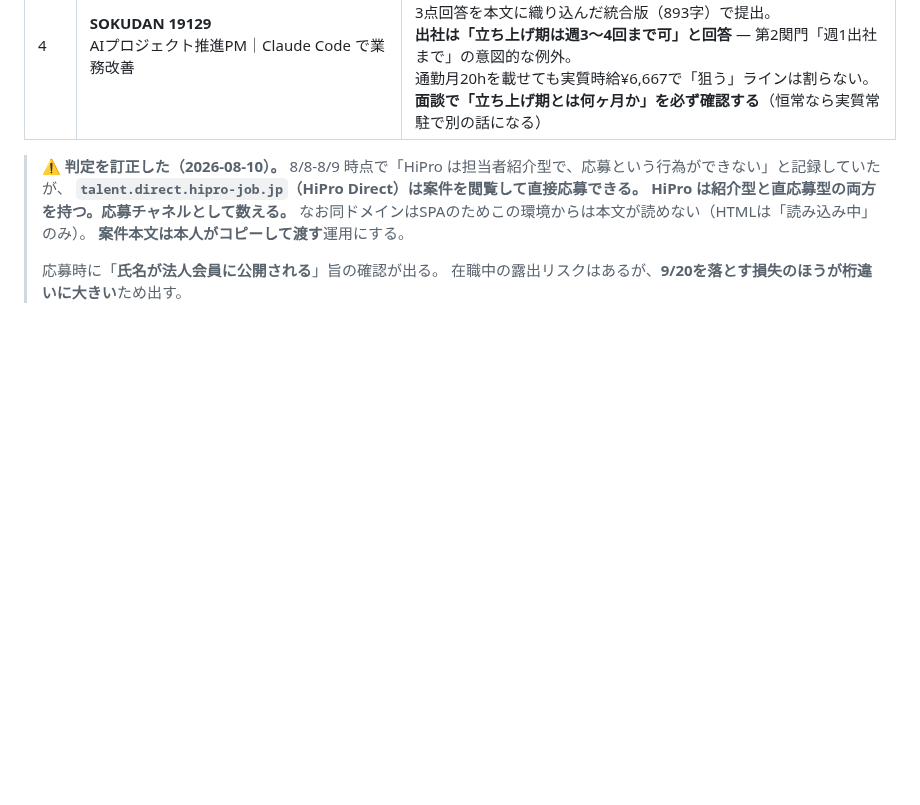
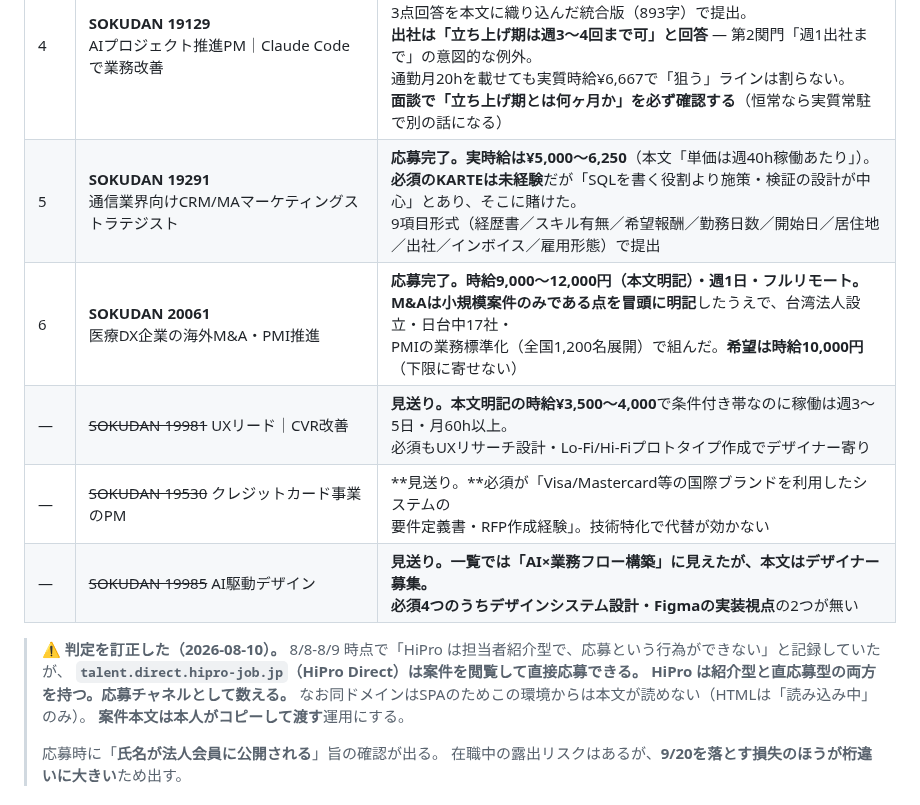
Before and after one commit to bpn333333/test, a Markdown page: PLAN.md, the part around the change. GitHub-like rendering; blank space fills up the shorter version.

Commit message:
SOKUDAN 19291・20061 への応募と、3件の見送りを記録
応募:
- 19291 CRM/MAストラテジスト。実時給¥5,000〜6,250。KARTE未経験を明記して提出
- 20061 海外M&A・PMI。時給9,000〜12,000円・週1日・フルリモート
  M&Aは小規模案件のみである点を冒頭に置き、希望は時給10,000円とした

見送り:
- 19981 本文明記の時給¥3,500〜4,000。稼働だけ重く必須もデザイナー寄り
- 19530 必須がVisa/Mastercardの要件定義・RFP作成で代替不可
- 19985 一覧では業務フロー構築に見えたが本文はデザイナー募集

いずれも本文を読んで初めて判明した。第1関門の手順どおり本文優先で判定している。

Co-Authored-By: Claude Opus 5 <noreply@anthropic.com>
Claude-Session: https://claude.ai/code/session_01FQ1oP4Xn3ZuX3pbm9qfUkX

```diff
--- a/PLAN.md
+++ b/PLAN.md
@@ -488,6 +488,11 @@ Google ドキュメント **「応募文ドラフト集_2026-08-08（貼り付
 | — | ~~HiPro Direct / ニチエツ株式会社~~<br>工場内搬送ロボット・AMRの市場開拓 | **見送り。**時給は¥5,000（レンジ両端が比例／第1関門の注記参照）で基準は満たすが、<br>**必須要件が「AMR・AGV・FA領域の営業または営業戦略立案経験」**そのもの。<br>Ballistaと違い「またはそれに類する」の逃げ道がなく、通っても面談で崩れる |
 | 3 | **SOKUDAN 19986**<br>【AI×金融】FDE｜ClaudeCode・AIエージェントで業務変革 | **応募完了。**月100〜150万・週5日・一部リモート。<br>**「Claude Code」名指しの2件のうち1件目。**<br>先方から3点（平日稼働時間／希望単価／出社可否）の質問があり、<br>**時給¥7,500基準・週5日120万／週4日96万**で回答。<br>**稼働日数が減っても時給は下げない形で提示**（守る5つ・#3） |
 | 4 | **SOKUDAN 19129**<br>AIプロジェクト推進PM｜Claude Code で業務改善 | **応募完了。**月100〜150万・週5日・一部リモート。掲載45日目で鮮度ゲート下限、間に合った。<br>3点回答を本文に織り込んだ統合版（893字）で提出。<br>**出社は「立ち上げ期は週3〜4回まで可」と回答** — 第2関門「週1出社まで」の意図的な例外。<br>通勤月20hを載せても実質時給¥6,667で「狙う」ラインは割らない。<br>**面談で「立ち上げ期とは何ヶ月か」を必ず確認する**（恒常なら実質常駐で別の話になる） |
+| 5 | **SOKUDAN 19291**<br>通信業界向けCRM/MAマーケティングストラテジスト | **応募完了。**実時給は**¥5,000〜6,250**（本文「単価は週40h稼働あたり」）。<br>**必須のKARTEは未経験**だが「SQLを書く役割より施策・検証の設計が中心」とあり、そこに賭けた。<br>9項目形式（経歴書／スキル有無／希望報酬／勤務日数／開始日／居住地／出社／インボイス／雇用形態）で提出 |
+| 6 | **SOKUDAN 20061**<br>医療DX企業の海外M&A・PMI推進 | **応募完了。時給9,000〜12,000円（本文明記）・週1日・フルリモート。**<br>**M&Aは小規模案件のみである点を冒頭に明記**したうえで、台湾法人設立・日台中17社・<br>PMIの業務標準化（全国1,200名展開）で組んだ。**希望は時給10,000円**（下限に寄せない） |
+| — | ~~SOKUDAN 19981~~ UXリード｜CVR改善 | **見送り。**本文明記の**時給¥3,500〜4,000**で条件付き帯なのに稼働は週3〜5日・月60h以上。<br>必須もUXリサーチ設計・Lo-Fi/Hi-Fiプロトタイプ作成でデザイナー寄り |
+| — | ~~SOKUDAN 19530~~ クレジットカード事業のPM | **見送り。**必須が「Visa/Mastercard等の国際ブランドを利用したシステムの<br>要件定義書・RFP作成経験」。技術特化で代替が効かない |
+| — | ~~SOKUDAN 19985~~ AI駆動デザイン | **見送り。**一覧では「AI×業務フロー構築」に見えたが、本文はデザイナー募集。<br>必須4つのうち**デザインシステム設計・Figmaの実装視点**の2つが無い |
 
 > **⚠️ 判定を訂正した（2026-08-10）。**
 > 8/8-8/9 時点で「HiPro は担当者紹介型で、応募という行為ができない」と記録していたが、
```
